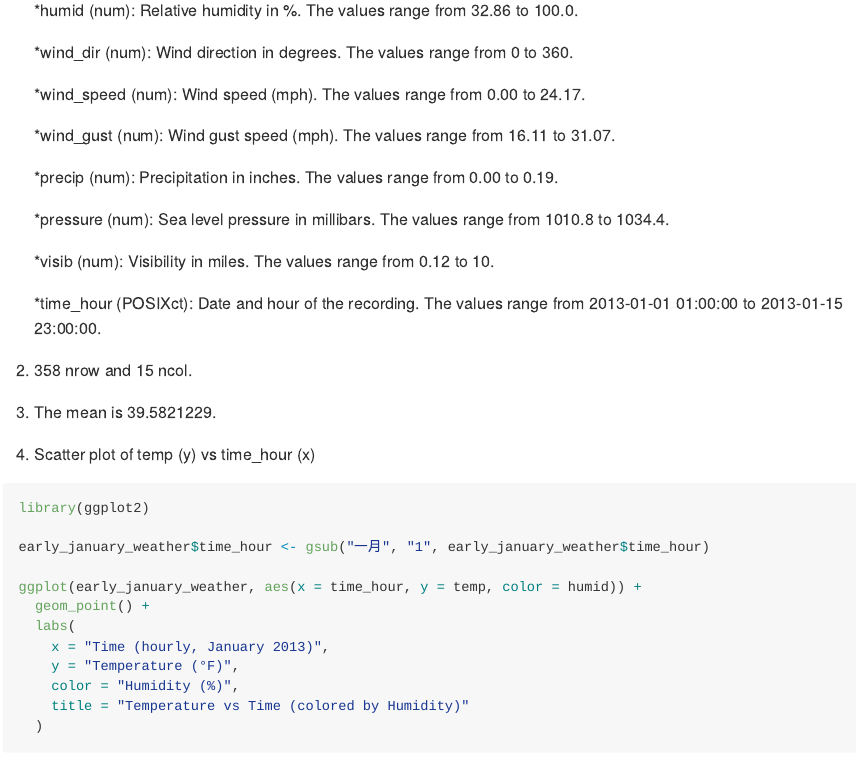
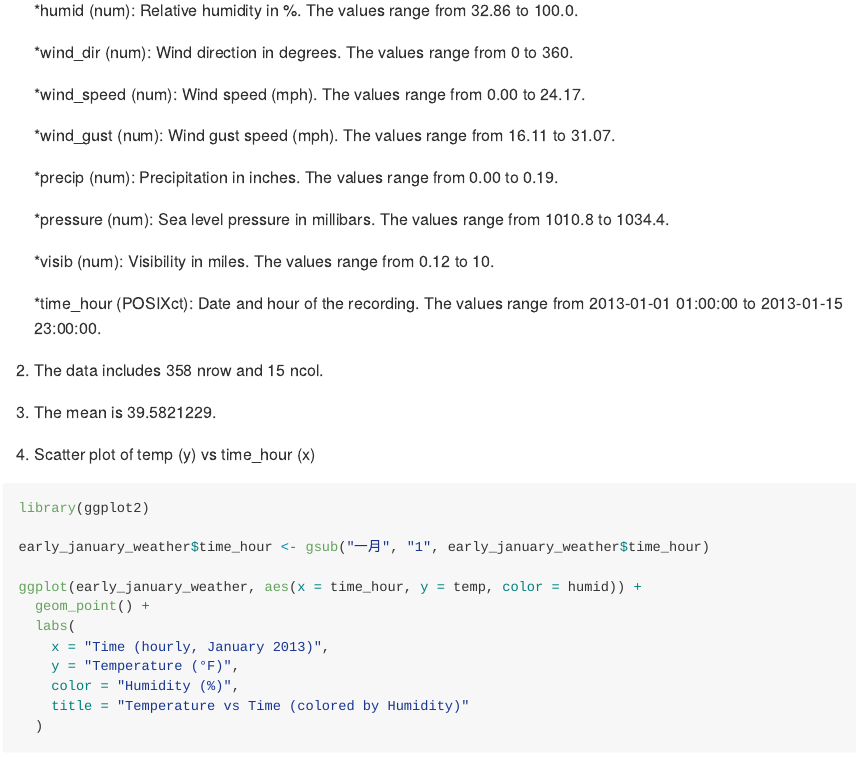
Before and after one commit to th3147/p8105_hw1_th3147, an R Markdown document (p8105_hw1_th3147.Rmd): the page in a window 1100 px wide, from 560 px down. The pictures show the output file p8105_hw1_th3147.md that the author committed with the source, drawn offline in the style of GitHub; long lines of code are wrapped.

Commit message:
Add the new function

```diff
--- a/p8105_hw1_th3147.Rmd
+++ b/p8105_hw1_th3147.Rmd
@@ -38,7 +38,7 @@ data("early_january_weather")
 
     *time_hour (POSIXct): Date and hour of the recording. The values range from 2013-01-01 01:00:00 to 2013-01-15 23:00:00.
 
-2. 358 nrow and 15 ncol.
+2. The data includes `r nrow(early_january_weather)` nrow and `r ncol(early_january_weather)` ncol.
 
 3. The mean is `r mean(early_january_weather$temp)`.
 
```
Also changed, not shown: p8105_hw1_th3147.md, scatter_plot.pdf.
